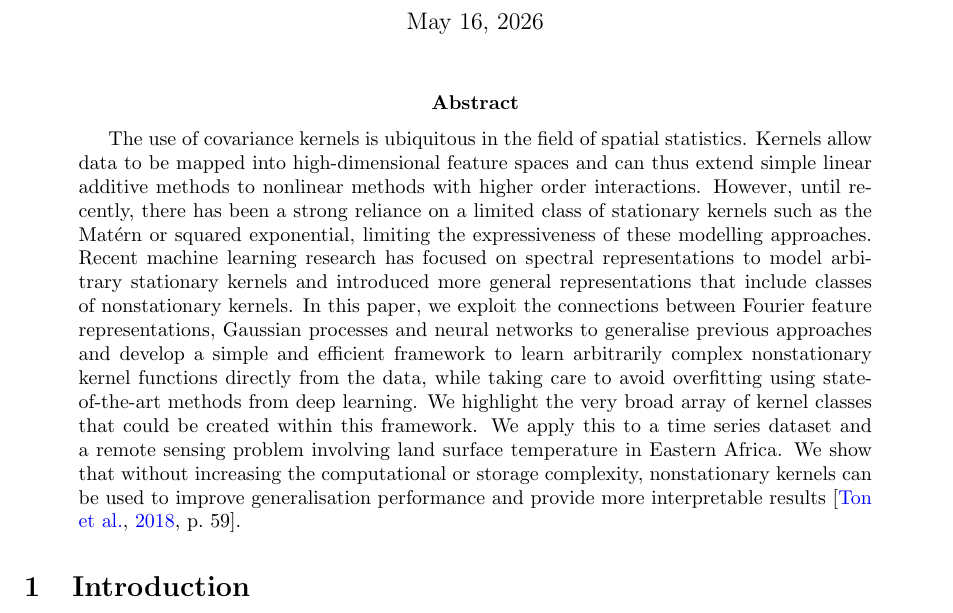
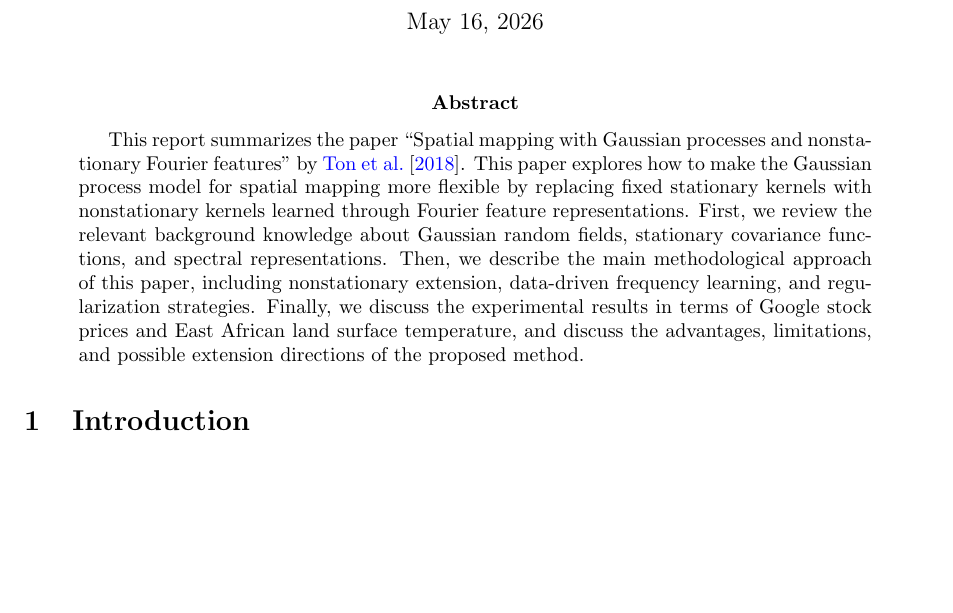
Before and after one commit to zhou-zhichao/Spatial-project-report, a LaTeX paper (main.tex): part of page 1 of 4, cut so that both start at the same text, the shorter picture padded with empty space. Compiled offline with pdfLaTeX.

Commit message:
Revise report abstract

```diff
--- a/main.tex
+++ b/main.tex
@@ -30,7 +30,7 @@
 \maketitle
 
 \begin{abstract}
-The use of covariance kernels is ubiquitous in the field of spatial statistics. Kernels allow data to be mapped into high-dimensional feature spaces and can thus extend simple linear additive methods to nonlinear methods with higher order interactions. However, until recently, there has been a strong reliance on a limited class of stationary kernels such as the Mat\'ern or squared exponential, limiting the expressiveness of these modelling approaches. Recent machine learning research has focused on spectral representations to model arbitrary stationary kernels and introduced more general representations that include classes of nonstationary kernels. In this paper, we exploit the connections between Fourier feature representations, Gaussian processes and neural networks to generalise previous approaches and develop a simple and efficient framework to learn arbitrarily complex nonstationary kernel functions directly from the data, while taking care to avoid overfitting using state-of-the-art methods from deep learning. We highlight the very broad array of kernel classes that could be created within this framework. We apply this to a time series dataset and a remote sensing problem involving land surface temperature in Eastern Africa. We show that without increasing the computational or storage complexity, nonstationary kernels can be used to improve generalisation performance and provide more interpretable results \citep[p.~59]{ton2018spatial}.
+This report summarizes the paper ``Spatial mapping with Gaussian processes and nonstationary Fourier features'' by \citet{ton2018spatial}. This paper explores how to make the Gaussian process model for spatial mapping more flexible by replacing fixed stationary kernels with nonstationary kernels learned through Fourier feature representations. First, we review the relevant background knowledge about Gaussian random fields, stationary covariance functions, and spectral representations. Then, we describe the main methodological approach of this paper, including nonstationary extension, data-driven frequency learning, and regularization strategies. Finally, we discuss the experimental results in terms of Google stock prices and East African land surface temperature, and discuss the advantages, limitations, and possible extension directions of the proposed method.
 \end{abstract}
 
 \section{Introduction}
```
